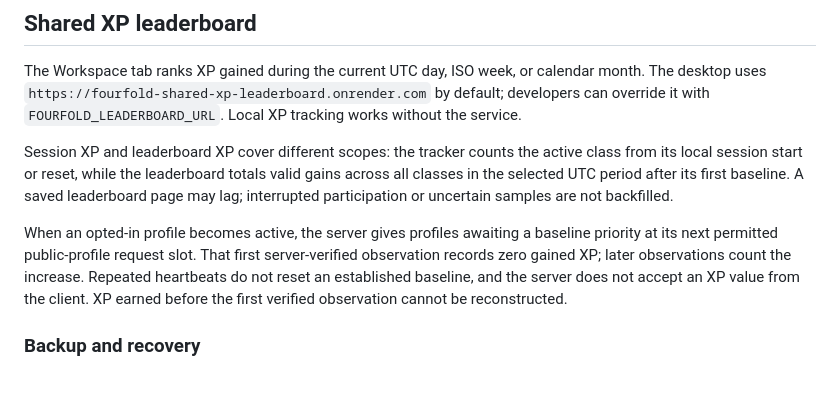
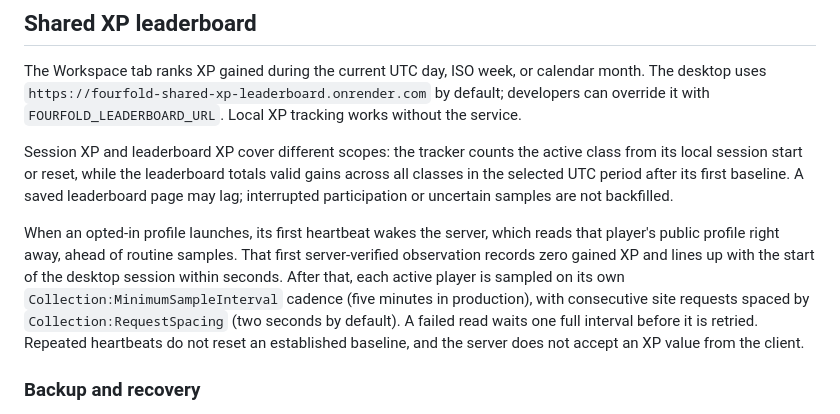
Before and after one commit to CodySimonds65/FourFoldAccountManager, a Markdown page: README.md, the part around the change. GitHub-like rendering; blank space fills up the shorter version.

Commit message:
docs: describe launch baseline and per-player sampling

```diff
--- a/README.md
+++ b/README.md
@@ -54,7 +54,7 @@ The Workspace tab ranks XP gained during the current UTC day, ISO week, or calen
 
 Session XP and leaderboard XP cover different scopes: the tracker counts the active class from its local session start or reset, while the leaderboard totals valid gains across all classes in the selected UTC period after its first baseline. A saved leaderboard page may lag; interrupted participation or uncertain samples are not backfilled.
 
-When an opted-in profile becomes active, the server gives profiles awaiting a baseline priority at its next permitted public-profile request slot. That first server-verified observation records zero gained XP; later observations count the increase. Repeated heartbeats do not reset an established baseline, and the server does not accept an XP value from the client. XP earned before the first verified observation cannot be reconstructed.
+When an opted-in profile launches, its first heartbeat wakes the server, which reads that player's public profile right away, ahead of routine samples. That first server-verified observation records zero gained XP and lines up with the start of the desktop session within seconds. After that, each active player is sampled on its own `Collection:MinimumSampleInterval` cadence (five minutes in production), with consecutive site requests spaced by `Collection:RequestSpacing` (two seconds by default). A failed read waits one full interval before it is retried. Repeated heartbeats do not reset an established baseline, and the server does not accept an XP value from the client.
 
 ### Backup and recovery
 
```
Also changed, not shown: 1 other file.
